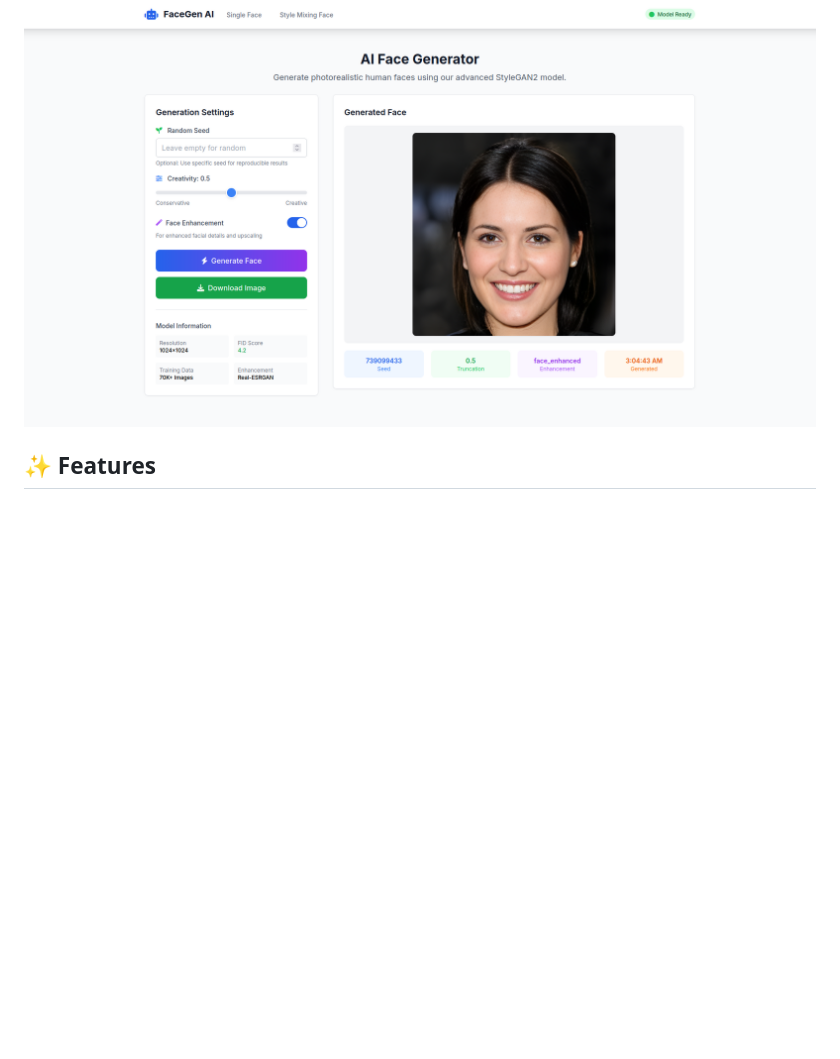
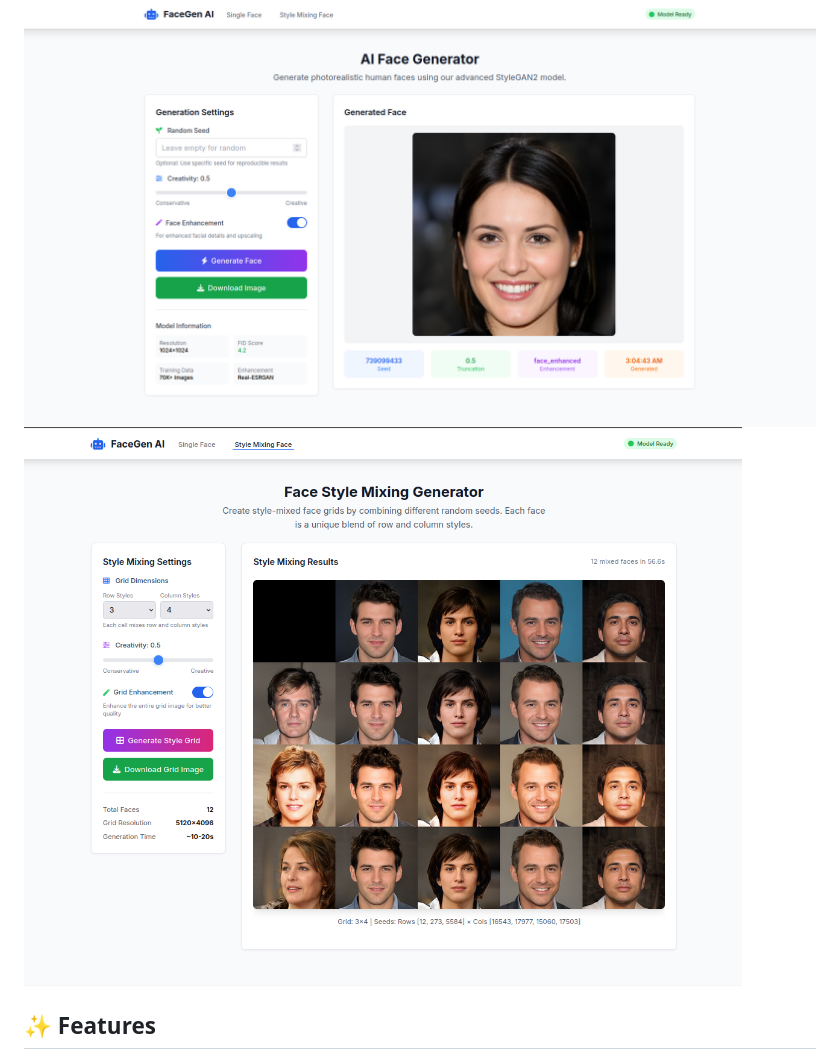
Before and after one commit to trongkhanh083/stylegan2-face-generator, a Markdown page: README.md, the part around the change. Rendered like a GitHub page; pictures changed too: static/demo-2.png; blank space fills up the shorter version.

Commit message:
feat: add another demo and update readme

```diff
--- a/README.md
+++ b/README.md
@@ -8,6 +8,7 @@
 A production-ready web application for generating and enhancing AI-generated faces using StyleGAN2 and Real-ESRGAN. Features a modern web interface and RESTful API for seamless integration.
 
 ![Face Generator Demo](static/demo.png)
+![Style Mixing Generator Demo](static/demo-2.png)
 
 ## ✨ Features
 
```
